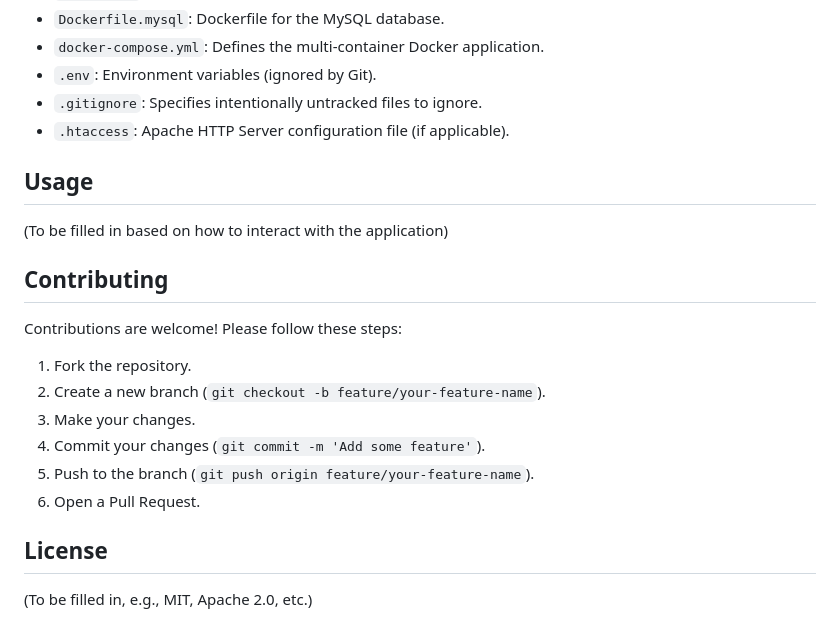
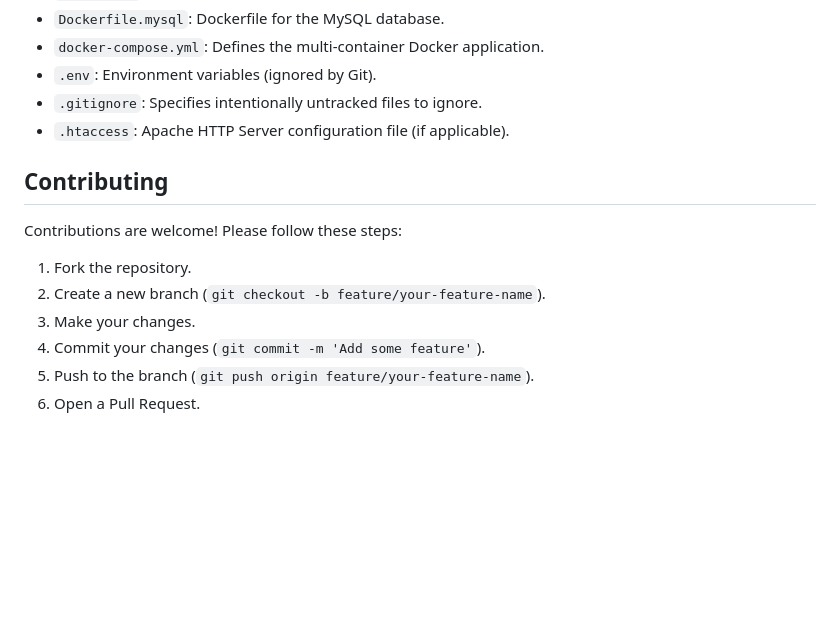
Before and after one commit to mucadoo/metallica, a Markdown page: README.md, the part around the change. GitHub-like rendering; blank space fills up the shorter version.

Commit message:
removing placeholder sections in readme

```diff
--- a/README.md
+++ b/README.md
@@ -69,9 +69,6 @@ The MySQL database will be accessible on `localhost:3306`.
 *   `.gitignore`: Specifies intentionally untracked files to ignore.
 *   `.htaccess`: Apache HTTP Server configuration file (if applicable).
 
-## Usage
-(To be filled in based on how to interact with the application)
-
 ## Contributing
 Contributions are welcome! Please follow these steps:
 1.  Fork the repository.
@@ -80,6 +77,3 @@ Contributions are welcome! Please follow these steps:
 4.  Commit your changes (`git commit -m 'Add some feature'`).
 5.  Push to the branch (`git push origin feature/your-feature-name`).
 6.  Open a Pull Request.
-
-## License
-(To be filled in, e.g., MIT, Apache 2.0, etc.)
```
